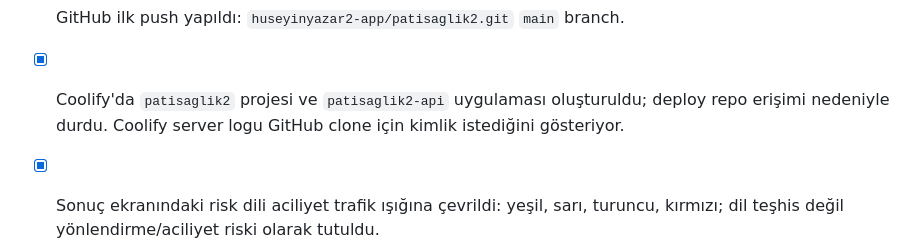
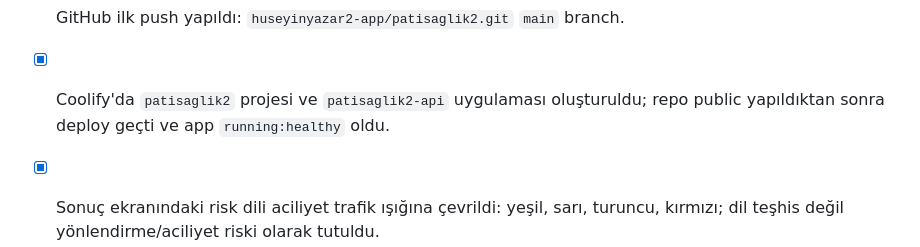
Before and after one commit to huseyinyazar2-app/patisaglik2, a Markdown page: yapilacaklar.md, the part around the change. GitHub-like rendering.

Commit message:
Mark Coolify deployment healthy

```diff
--- a/yapilacaklar.md
+++ b/yapilacaklar.md
@@ -406,7 +406,7 @@ Not: Aşağıdaki maddelerin çoğu artık görsel prototipten çıkıp Turso/lo
 - [x] Hibrit medya/server kararı uygulama notlarına işlendi: medya lokal öncelikli, raporlar kalıcı, AI girdileri 90 gün geçici, B2 private bucket signed URL ile kullanılacak.
 - [x] Production API ilk fazı eklendi: `/api/health`, `/api/media/sign-upload`, `/api/media/complete`, `/api/media/sign-download`; Docker/Coolify deploy dosyası hazırlandı.
 - [x] GitHub ilk push yapıldı: `huseyinyazar2-app/patisaglik2.git` `main` branch.
-- [x] Coolify'da `patisaglik2` projesi ve `patisaglik2-api` uygulaması oluşturuldu; deploy repo erişimi nedeniyle durdu. Coolify server logu GitHub clone için kimlik istediğini gösteriyor.
+- [x] Coolify'da `patisaglik2` projesi ve `patisaglik2-api` uygulaması oluşturuldu; repo public yapıldıktan sonra deploy geçti ve app `running:healthy` oldu.
 - [x] Sonuç ekranındaki risk dili aciliyet trafik ışığına çevrildi: yeşil, sarı, turuncu, kırmızı; dil teşhis değil yönlendirme/aciliyet riski olarak tutuldu.
 - [x] AI ön kontrol sonucundan veteriner için çıktı/PDF yerine paylaşılabilir link üreten `Veteriner Linki Oluştur` akışı eklendi; link `/public/report/:reportId` ekranında anamnez, kırmızı bayrak, yanıt, görev, güvenli takip ve uyarıları gösteriyor.
 - [x] Tedavi Sonrası Takip Asistanı ilk fazı güçlendirildi: reçete/epikriz yükleme alanı, veteriner planı, ilaç/uygulama saatleri, yan etki check-in, yara/foto kontrolü, kontrol randevusu ve takip geçmişi eklendi.
```
